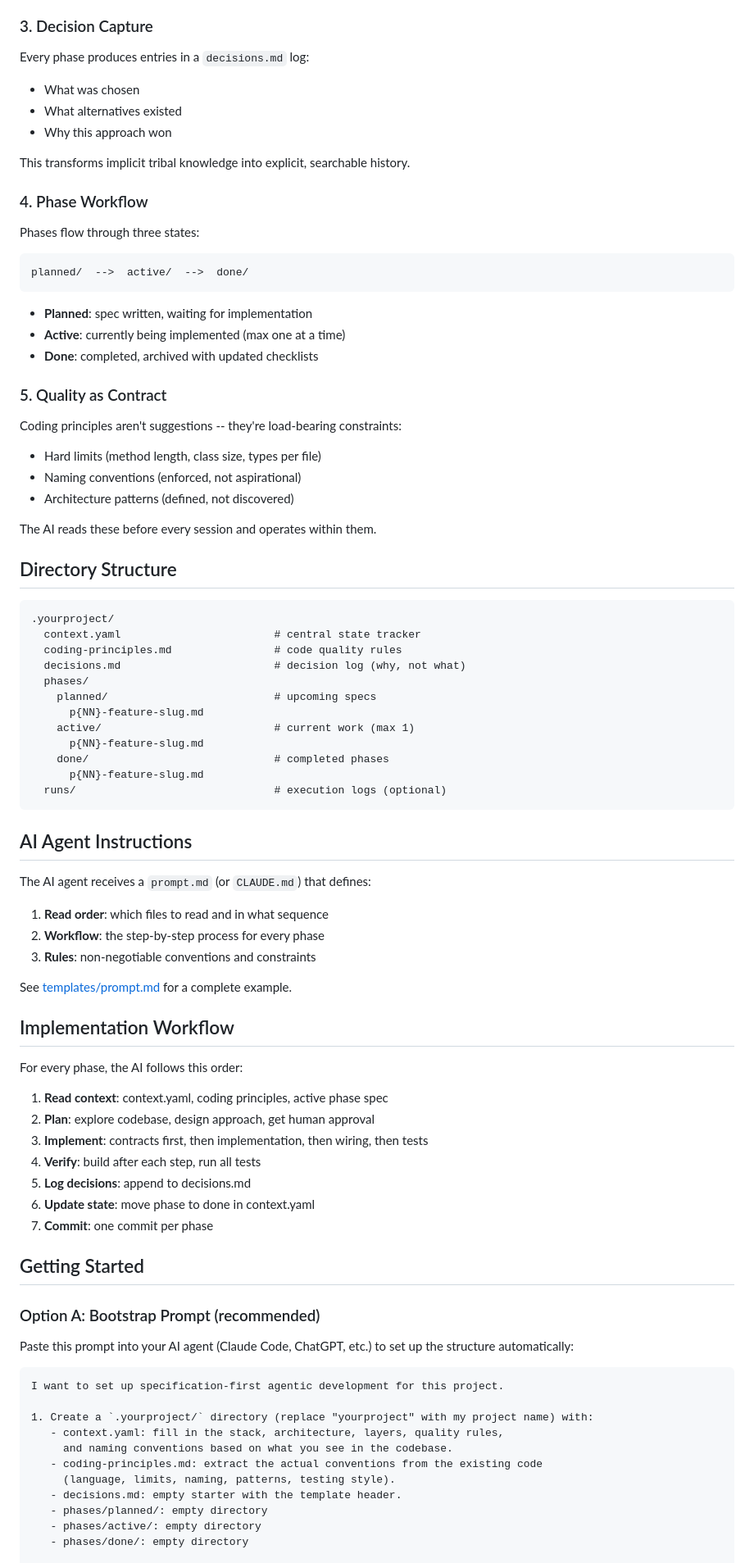
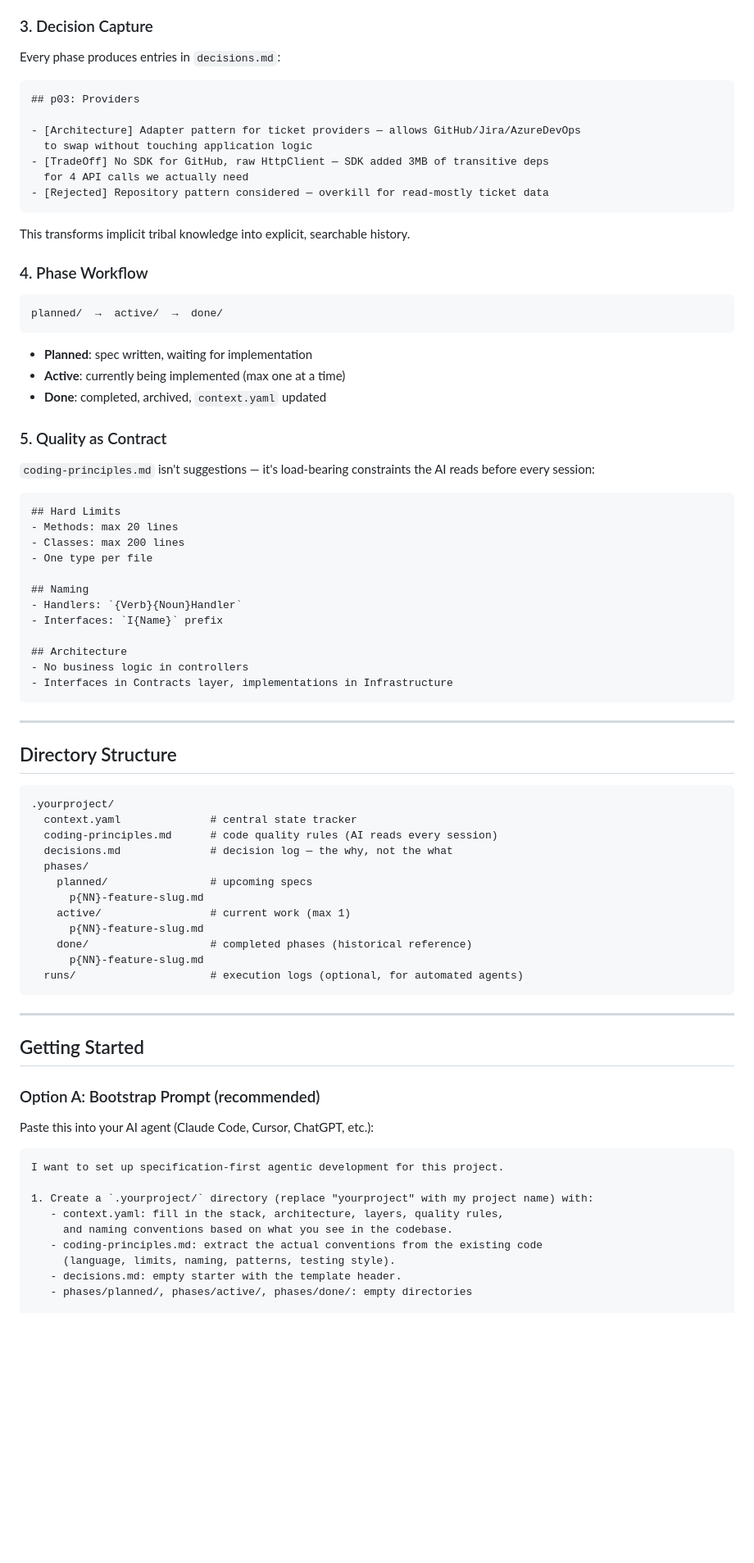
Before and after one commit to holgerleichsenring/specification-first-agentic-development, a Markdown page: README.md, the part around one of its changes. Shown at 82% size. GitHub-like rendering; blank space fills up the shorter version.

````diff
--- a/README.md
+++ b/README.md
@@ -39,78 +89,75 @@ The AI reads this first, every time. It knows what exists, what's being built, a
 
 ### 3. Decision Capture
 
-Every phase produces entries in a `decisions.md` log:
-- What was chosen
-- What alternatives existed
-- Why this approach won
+Every phase produces entries in `decisions.md`:
+
+```markdown
+## p03: Providers
+
+- [Architecture] Adapter pattern for ticket providers — allows GitHub/Jira/AzureDevOps
+  to swap without touching application logic
+- [TradeOff] No SDK for GitHub, raw HttpClient — SDK added 3MB of transitive deps
+  for 4 API calls we actually need
+- [Rejected] Repository pattern considered — overkill for read-mostly ticket data
+```
 
 This transforms implicit tribal knowledge into explicit, searchable history.
 
 ### 4. Phase Workflow
 
-Phases flow through three states:
-
 ```
-planned/  -->  active/  -->  done/
+planned/  →  active/  →  done/
 ```
 
 - **Planned**: spec written, waiting for implementation
 - **Active**: currently being implemented (max one at a time)
-- **Done**: completed, archived with updated checklists
+- **Done**: completed, archived, `context.yaml` updated
 
 ### 5. Quality as Contract
 
-Coding principles aren't suggestions -- they're load-bearing constraints:
-- Hard limits (method length, class size, types per file)
-- Naming conventions (enforced, not aspirational)
-- Architecture patterns (defined, not discovered)
+`coding-principles.md` isn't suggestions — it's load-bearing constraints the AI reads before every session:
 
-The AI reads these before every session and operates within them.
+```markdown
+## Hard Limits
+- Methods: max 20 lines
+- Classes: max 200 lines
+- One type per file
+
+## Naming
+- Handlers: `{Verb}{Noun}Handler`
+- Interfaces: `I{Name}` prefix
+
+## Architecture
+- No business logic in controllers
+- Interfaces in Contracts layer, implementations in Infrastructure
+```
+
+---
 
 ## Directory Structure
 
 ```
 .yourproject/
-  context.yaml                        # central state tracker
-  coding-principles.md                # code quality rules
-  decisions.md                        # decision log (why, not what)
+  context.yaml              # central state tracker
+  coding-principles.md      # code quality rules (AI reads every session)
+  decisions.md              # decision log — the why, not the what
   phases/
-    planned/                          # upcoming specs
+    planned/                # upcoming specs
       p{NN}-feature-slug.md
-    active/                           # current work (max 1)
+    active/                 # current work (max 1)
       p{NN}-feature-slug.md
-    done/                             # completed phases
+    done/                   # completed phases (historical reference)
       p{NN}-feature-slug.md
-  runs/                               # execution logs (optional)
+  runs/                     # execution logs (optional, for automated agents)
 ```
 
-## AI Agent Instructions
-
-The AI agent receives a `prompt.md` (or `CLAUDE.md`) that defines:
-
-1. **Read order**: which files to read and in what sequence
-2. **Workflow**: the step-by-step process for every phase
-3. **Rules**: non-negotiable conventions and constraints
-
-See [templates/prompt.md](templates/prompt.md) for a complete example.
-
-## Implementation Workflow
-
-For every phase, the AI follows this order:
-
-1. **Read context**: context.yaml, coding principles, active phase spec
-2. **Plan**: explore codebase, design approach, get human approval
-3. **Implement**: contracts first, then implementation, then wiring, then tests
-4. **Verify**: build after each step, run all tests
-5. **Log decisions**: append to decisions.md
-6. **Update state**: move phase to done in context.yaml
-7. **Commit**: one commit per phase
+---
 
 ## Getting Started
 
 ### Option A: Bootstrap Prompt (recommended)
 
-Paste this prompt into your AI agent (Claude Code, ChatGPT, etc.) to set up the structure automatically:
+Paste this into your AI agent (Claude Code, Cursor, ChatGPT, etc.):
 
 ```
 I want to set up specification-first agentic development for this project.
@@ -121,7 +168,5 @@ I want to set up specification-first agentic development for this project.
    - coding-principles.md: extract the actual conventions from the existing code
      (language, limits, naming, patterns, testing style).
    - decisions.md: empty starter with the template header.
-   - phases/planned/: empty directory
-   - phases/active/: empty directory
-   - phases/done/: empty directory
+   - phases/planned/, phases/active/, phases/done/: empty directories
 
````
Also changed, not shown: other parts of README.md (+104 -51 lines).
